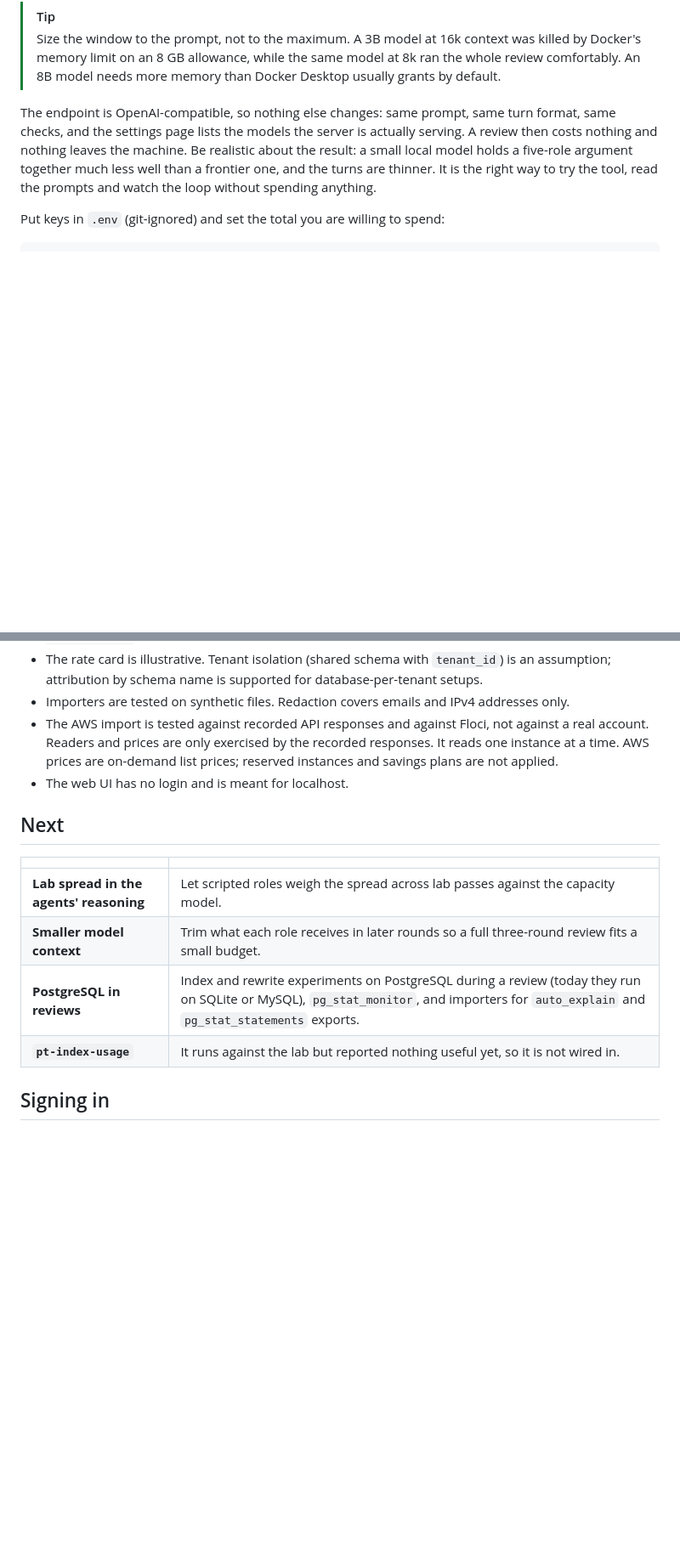
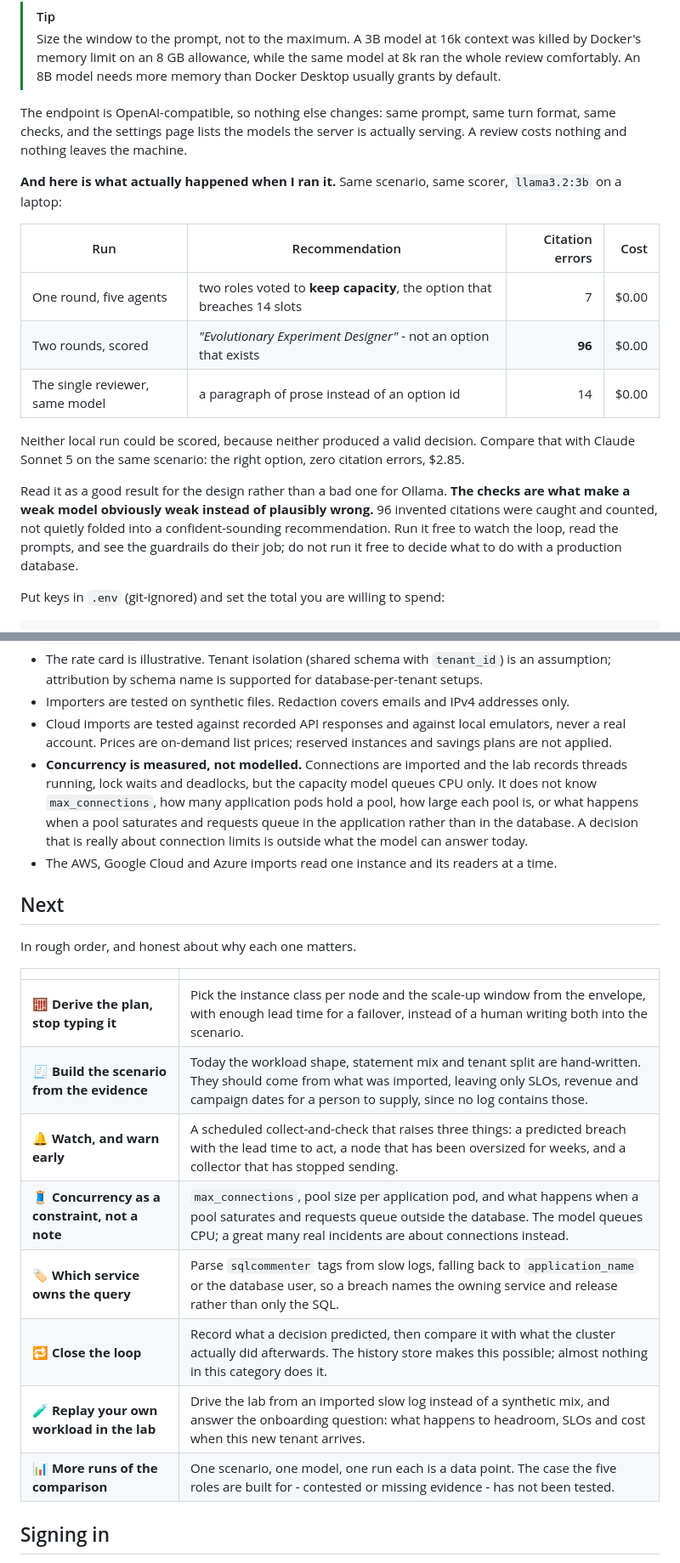
Before and after one commit to cris-wendler/capacitylab, a Markdown page: README.md, 2 parts joined by grey strips. Shown at 85% size. GitHub-like rendering; blank space fills up the shorter version.

Commit message:
Review the README end to end: current counts, the free-model result, concurrency, and what is next

```diff
--- a/README.md
+++ b/README.md
@@ -991,10 +997,23 @@ docker exec capacitylab-ollama ollama create capacitylab-llama3.2 -f /tmp/Modelf
 > than Docker Desktop usually grants by default.
 
 The endpoint is OpenAI-compatible, so nothing else changes: same prompt, same turn format, same checks, and the
-settings page lists the models the server is actually serving. A review then costs nothing and nothing leaves the
-machine. Be realistic about the result: a small local model holds a five-role argument together much less well than a
-frontier one, and the turns are thinner. It is the right way to try the tool, read the prompts and watch the loop
-without spending anything.
+settings page lists the models the server is actually serving. A review costs nothing and nothing leaves the machine.
+
+**And here is what actually happened when I ran it.** Same scenario, same scorer, `llama3.2:3b` on a laptop:
+
+| Run | Recommendation | Citation errors | Cost |
+|---|---|---:|---:|
+| One round, five agents | two roles voted to **keep capacity**, the option that breaches 14 slots | 7 | $0.00 |
+| Two rounds, scored | *"Evolutionary Experiment Designer"* - not an option that exists | **96** | $0.00 |
+| The single reviewer, same model | a paragraph of prose instead of an option id | 14 | $0.00 |
+
+Neither local run could be scored, because neither produced a valid decision. Compare that with Claude Sonnet 5 on the
+same scenario: the right option, zero citation errors, $2.85.
+
+Read it as a good result for the design rather than a bad one for Ollama. **The checks are what make a weak model
+obviously weak instead of plausibly wrong.** 96 invented citations were caught and counted, not quietly folded into a
+confident-sounding recommendation. Run it free to watch the loop, read the prompts, and see the guardrails do their
+job; do not run it free to decide what to do with a production database.
 
 Put keys in `.env` (git-ignored) and set the total you are willing to spend:
 
@@ -1281,19 +1309,29 @@ docs/              evaluation method, screenshots
 - The rate card is illustrative. Tenant isolation (shared schema with `tenant_id`) is an assumption; attribution by
   schema name is supported for database-per-tenant setups.
 - Importers are tested on synthetic files. Redaction covers emails and IPv4 addresses only.
-- The AWS import is tested against recorded API responses and against Floci, not against a real account. Readers and
-  prices are only exercised by the recorded responses. It reads one instance at a time. AWS prices are on-demand list
-  prices; reserved instances and savings plans are not applied.
-- The web UI has no login and is meant for localhost.
+- Cloud imports are tested against recorded API responses and against local emulators, never a real account. Prices
+  are on-demand list prices; reserved instances and savings plans are not applied.
+- **Concurrency is measured, not modelled.** Connections are imported and the lab records threads running, lock
+  waits and deadlocks, but the capacity model queues CPU only. It does not know `max_connections`, how many
+  application pods hold a pool, how large each pool is, or what happens when a pool saturates and requests queue in
+  the application rather than in the database. A decision that is really about connection limits is outside what the
+  model can answer today.
+- The AWS, Google Cloud and Azure imports read one instance and its readers at a time.
 
 ## Next
 
+In rough order, and honest about why each one matters.
+
 | | |
 |---|---|
-| **Lab spread in the agents' reasoning** | Let scripted roles weigh the spread across lab passes against the capacity model. |
-| **Smaller model context** | Trim what each role receives in later rounds so a full three-round review fits a small budget. |
-| **PostgreSQL in reviews** | Index and rewrite experiments on PostgreSQL during a review (today they run on SQLite or MySQL), `pg_stat_monitor`, and importers for `auto_explain` and `pg_stat_statements` exports. |
-| **`pt-index-usage`** | It runs against the lab but reported nothing useful yet, so it is not wired in. |
+| 🧮 **Derive the plan, stop typing it** | Pick the instance class per node and the scale-up window from the envelope, with enough lead time for a failover, instead of a human writing both into the scenario. |
+| 🧾 **Build the scenario from the evidence** | Today the workload shape, statement mix and tenant split are hand-written. They should come from what was imported, leaving only SLOs, revenue and campaign dates for a person to supply, since no log contains those. |
+| 🔔 **Watch, and warn early** | A scheduled collect-and-check that raises three things: a predicted breach with the lead time to act, a node that has been oversized for weeks, and a collector that has stopped sending. |
+| 🧵 **Concurrency as a constraint, not a note** | `max_connections`, pool size per application pod, and what happens when a pool saturates and requests queue outside the database. The model queues CPU; a great many real incidents are about connections instead. |
+| 🏷️ **Which service owns the query** | Parse `sqlcommenter` tags from slow logs, falling back to `application_name` or the database user, so a breach names the owning service and release rather than only the SQL. |
+| 🔁 **Close the loop** | Record what a decision predicted, then compare it with what the cluster actually did afterwards. The history store makes this possible; almost nothing in this category does it. |
+| 🧪 **Replay your own workload in the lab** | Drive the lab from an imported slow log instead of a synthetic mix, and answer the onboarding question: what happens to headroom, SLOs and cost when this new tenant arrives. |
+| 📊 **More runs of the comparison** | One scenario, one model, one run each is a data point. The case the five roles are built for - contested or missing evidence - has not been tested. |
 
 ## Signing in
 
```
Also changed, not shown: other parts of README.md (+24 -9 lines), docs/EVALUATION.md (+23 -0 lines).
